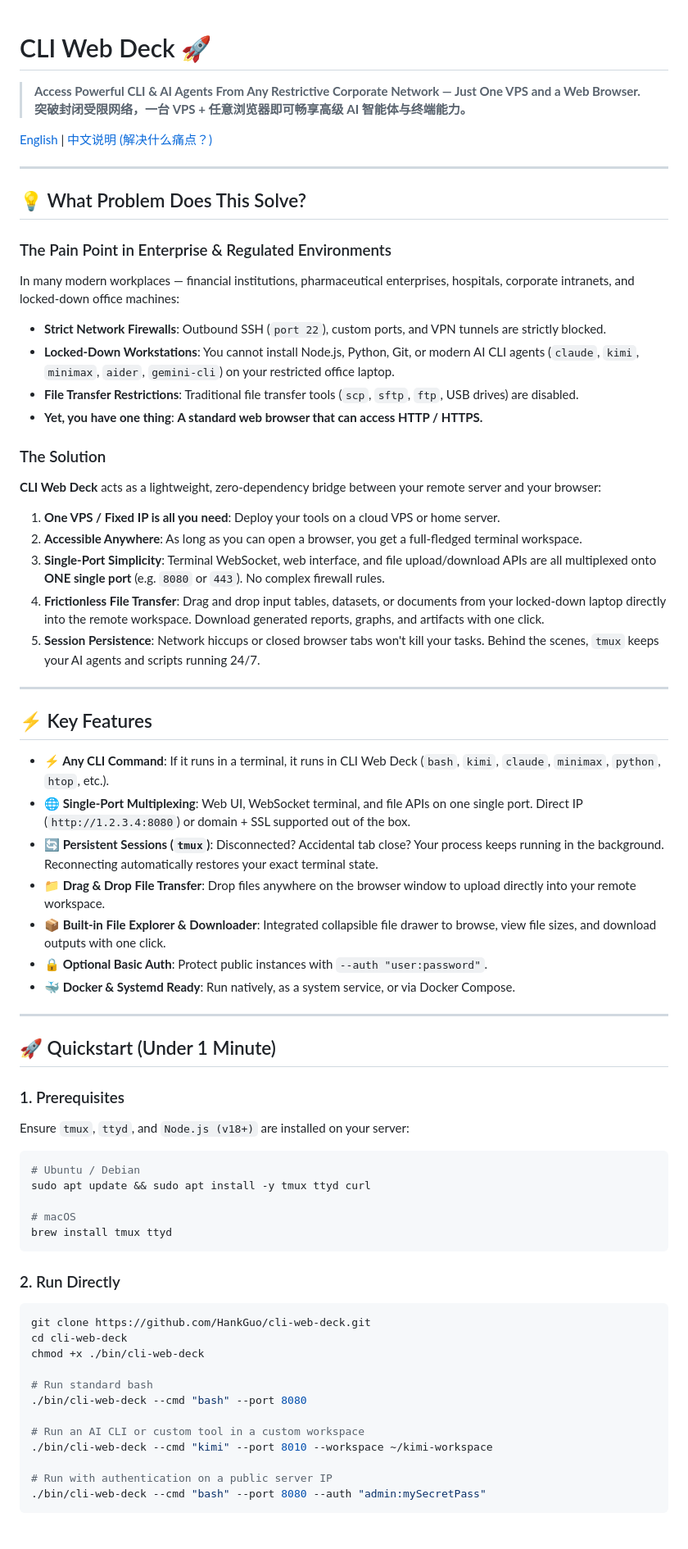
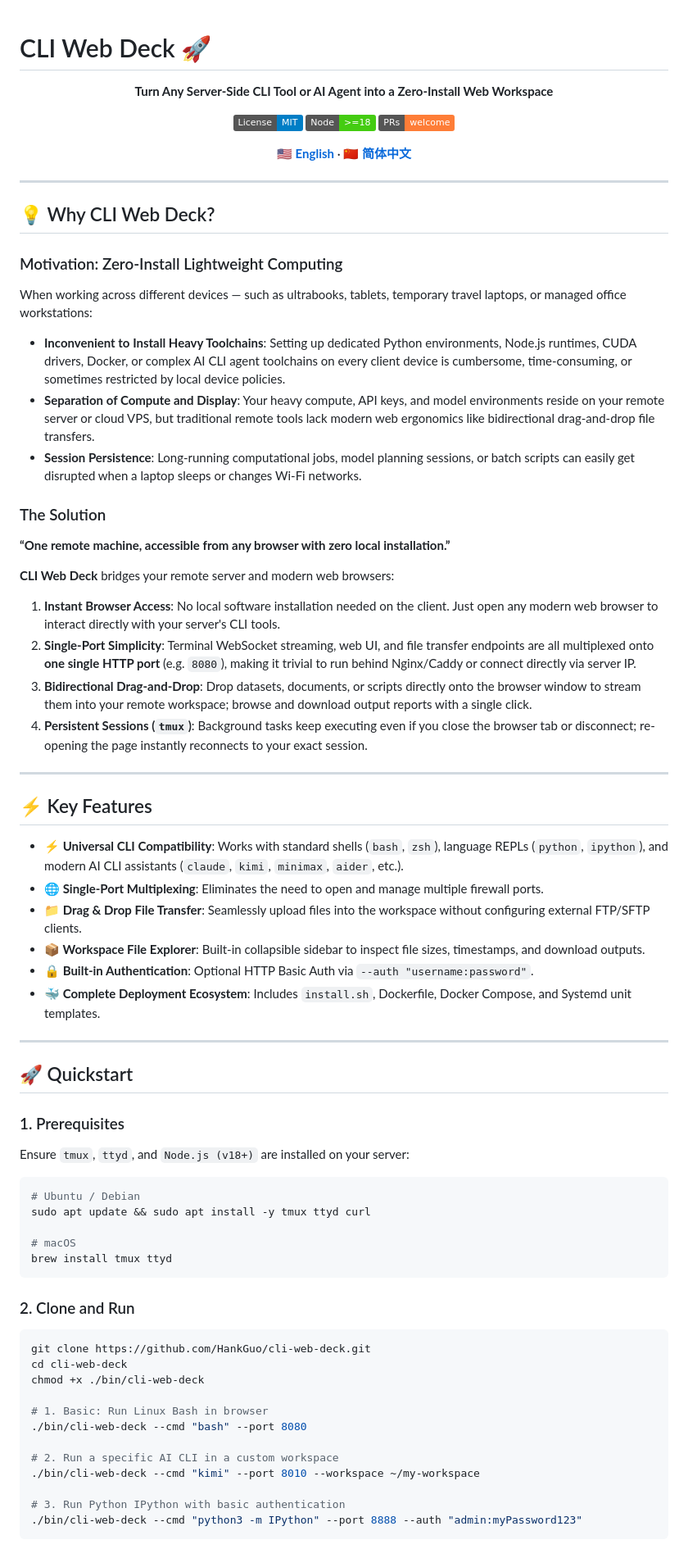
Before and after one commit to HankGuo/cli-web-deck, a Markdown page: README.md, the part around one of its changes. Shown at 82% size. Drawn GitHub-style; badges without logos.

Commit message:
docs: restructure docs with language switcher and professional compliance disclaimer

````diff
--- a/README.md
+++ b/README.md
@@ -1,45 +1,50 @@
 # CLI Web Deck 🚀
 
-> **Access Powerful CLI & AI Agents From Any Restrictive Corporate Network — Just One VPS and a Web Browser.**
-> **突破封闭受限网络，一台 VPS + 任意浏览器即可畅享高级 AI 智能体与终端能力。**
+<div align="center">
 
-[English](#english) | [中文说明 (解决什么痛点？)](#中文说明)
+**Turn Any Server-Side CLI Tool or AI Agent into a Zero-Install Web Workspace**
+
+[![License: MIT](https://img.shields.io/badge/License-MIT-blue.svg)](LICENSE)
+[![Node: >=18](https://img.shields.io/badge/Node->=18-brightgreen.svg)](https://nodejs.org)
+[![PRs Welcome](https://img.shields.io/badge/PRs-welcome-orange.svg)](https://github.com/HankGuo/cli-web-deck/pulls)
+
+**[ 🇺🇸 English ](README.md)** · **[ 🇨🇳 简体中文 ](README.zh-CN.md)**
+
+</div>
 
 ---
 
-<a name="english"></a>
-## 💡 What Problem Does This Solve?
+## 💡 Why CLI Web Deck?
 
-### The Pain Point in Enterprise & Regulated Environments
-In many modern workplaces — financial institutions, pharmaceutical enterprises, hospitals, corporate intranets, and locked-down office machines:
-* **Strict Network Firewalls**: Outbound SSH (`port 22`), custom ports, and VPN tunnels are strictly blocked.
-* **Locked-Down Workstations**: You cannot install Node.js, Python, Git, or modern AI CLI agents (`claude`, `kimi`, `minimax`, `aider`, `gemini-cli`) on your restricted office laptop.
-* **File Transfer Restrictions**: Traditional file transfer tools (`scp`, `sftp`, `ftp`, USB drives) are disabled.
-* **Yet, you have one thing**: **A standard web browser that can access HTTP / HTTPS.**
+### Motivation: Zero-Install Lightweight Computing
+When working across different devices — such as ultrabooks, tablets, temporary travel laptops, or managed office workstations:
+* **Inconvenient to Install Heavy Toolchains**: Setting up dedicated Python environments, Node.js runtimes, CUDA drivers, Docker, or complex AI CLI agent toolchains on every client device is cumbersome, time-consuming, or sometimes restricted by local device policies.
+* **Separation of Compute and Display**: Your heavy compute, API keys, and model environments reside on your remote server or cloud VPS, but traditional remote tools lack modern web ergonomics like bidirectional drag-and-drop file transfers.
+* **Session Persistence**: Long-running computational jobs, model planning sessions, or batch scripts can easily get disrupted when a laptop sleeps or changes Wi-Fi networks.
 
 ### The Solution
-**CLI Web Deck** acts as a lightweight, zero-dependency bridge between your remote server and your browser:
-1. **One VPS / Fixed IP is all you need**: Deploy your tools on a cloud VPS or home server.
-2. **Accessible Anywhere**: As long as you can open a browser, you get a full-fledged terminal workspace.
-3. **Single-Port Simplicity**: Terminal WebSocket, web interface, and file upload/download APIs are all multiplexed onto **ONE single port** (e.g. `8080` or `443`). No complex firewall rules.
-4. **Frictionless File Transfer**: Drag and drop input tables, datasets, or documents from your locked-down laptop directly into the remote workspace. Download generated reports, graphs, and artifacts with one click.
-5. **Session Persistence**: Network hiccups or closed browser tabs won't kill your tasks. Behind the scenes, `tmux` keeps your AI agents and scripts running 24/7.
+**“One remote machine, accessible from any browser with zero local installation.”**
+
+**CLI Web Deck** bridges your remote server and modern web browsers:
+1. **Instant Browser Access**: No local software installation needed on the client. Just open any modern web browser to interact directly with your server's CLI tools.
+2. **Single-Port Simplicity**: Terminal WebSocket streaming, web UI, and file transfer endpoints are all multiplexed onto **one single HTTP port** (e.g. `8080`), making it trivial to run behind Nginx/Caddy or connect directly via server IP.
+3. **Bidirectional Drag-and-Drop**: Drop datasets, documents, or scripts directly onto the browser window to stream them into your remote workspace; browse and download output reports with a single click.
+4. **Persistent Sessions (`tmux`)**: Background tasks keep executing even if you close the browser tab or disconnect; re-opening the page instantly reconnects to your exact session.
 
 ---
 
 ## ⚡ Key Features
 
-* **⚡ Any CLI Command**: If it runs in a terminal, it runs in CLI Web Deck (`bash`, `kimi`, `claude`, `minimax`, `python`, `htop`, etc.).
-* **🌐 Single-Port Multiplexing**: Web UI, WebSocket terminal, and file APIs on one single port. Direct IP (`http://1.2.3.4:8080`) or domain + SSL supported out of the box.
-* **🔄 Persistent Sessions (`tmux`)**: Disconnected? Accidental tab close? Your process keeps running in the background. Reconnecting automatically restores your exact terminal state.
-* **📁 Drag & Drop File Transfer**: Drop files anywhere on the browser window to upload directly into your remote workspace.
-* **📦 Built-in File Explorer & Downloader**: Integrated collapsible file drawer to browse, view file sizes, and download outputs with one click.
-* **🔒 Optional Basic Auth**: Protect public instances with `--auth "user:password"`.
-* **🐳 Docker & Systemd Ready**: Run natively, as a system service, or via Docker Compose.
+* **⚡ Universal CLI Compatibility**: Works with standard shells (`bash`, `zsh`), language REPLs (`python`, `ipython`), and modern AI CLI assistants (`claude`, `kimi`, `minimax`, `aider`, etc.).
+* **🌐 Single-Port Multiplexing**: Eliminates the need to open and manage multiple firewall ports.
+* **📁 Drag & Drop File Transfer**: Seamlessly upload files into the workspace without configuring external FTP/SFTP clients.
+* **📦 Workspace File Explorer**: Built-in collapsible sidebar to inspect file sizes, timestamps, and download outputs.
+* **🔒 Built-in Authentication**: Optional HTTP Basic Auth via `--auth "username:password"`.
+* **🐳 Complete Deployment Ecosystem**: Includes `install.sh`, Dockerfile, Docker Compose, and Systemd unit templates.
 
 ---
 
-## 🚀 Quickstart (Under 1 Minute)
+## 🚀 Quickstart
 
 ### 1. Prerequisites
 Ensure `tmux`, `ttyd`, and `Node.js (v18+)` are installed on your server:
@@ -51,19 +56,19 @@ sudo apt update && sudo apt install -y tmux ttyd curl
 brew install tmux ttyd
 ```
 
-### 2. Run Directly
+### 2. Clone and Run
 ```bash
 git clone https://github.com/HankGuo/cli-web-deck.git
 cd cli-web-deck
 chmod +x ./bin/cli-web-deck
 
-# Run standard bash
+# 1. Basic: Run Linux Bash in browser
 ./bin/cli-web-deck --cmd "bash" --port 8080
 
-# Run an AI CLI or custom tool in a custom workspace
-./bin/cli-web-deck --cmd "kimi" --port 8010 --workspace ~/kimi-workspace
+# 2. Run a specific AI CLI in a custom workspace
+./bin/cli-web-deck --cmd "kimi" --port 8010 --workspace ~/my-workspace
 
-# Run with authentication on a public server IP
-./bin/cli-web-deck --cmd "bash" --port 8080 --auth "admin:mySecretPass"
+# 3. Run Python IPython with basic authentication
+./bin/cli-web-deck --cmd "python3 -m IPython" --port 8888 --auth "admin:myPassword123"
 ```
 
````
Also changed, not shown: other parts of README.md (+12 -37 lines), README.zh-CN.md (added, +139 -0 lines).
